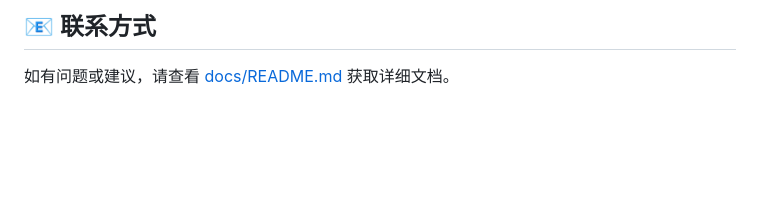
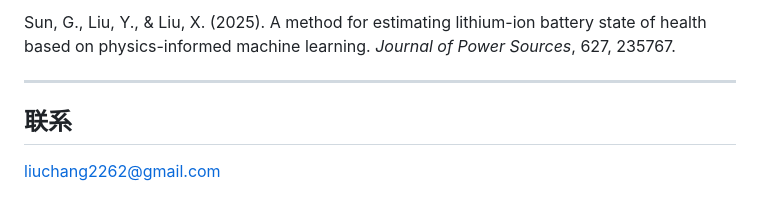
Before and after one commit to cliu0174/-Sun2025, a Markdown page: README.md, the part around one of its changes. Drawn GitHub-style; blank space fills up the shorter version.

```diff
--- a/README.md
+++ b/README.md
@@ -157,4 +160,8 @@ Sun, G., Liu, Y., & Liu, X. (2025). A method for estimating lithium-ion battery
 
-## 📧 联系方式
+Sun, G., Liu, Y., & Liu, X. (2025). A method for estimating lithium-ion battery state of health based on physics-informed machine learning. *Journal of Power Sources*, 627, 235767.
 
-如有问题或建议，请查看 [docs/README.md](docs/README.md) 获取详细文档。
+---
+
+## 联系
+
+liuchang2262@gmail.com
```
Also changed, not shown: other parts of README.md (+111 -108 lines).
